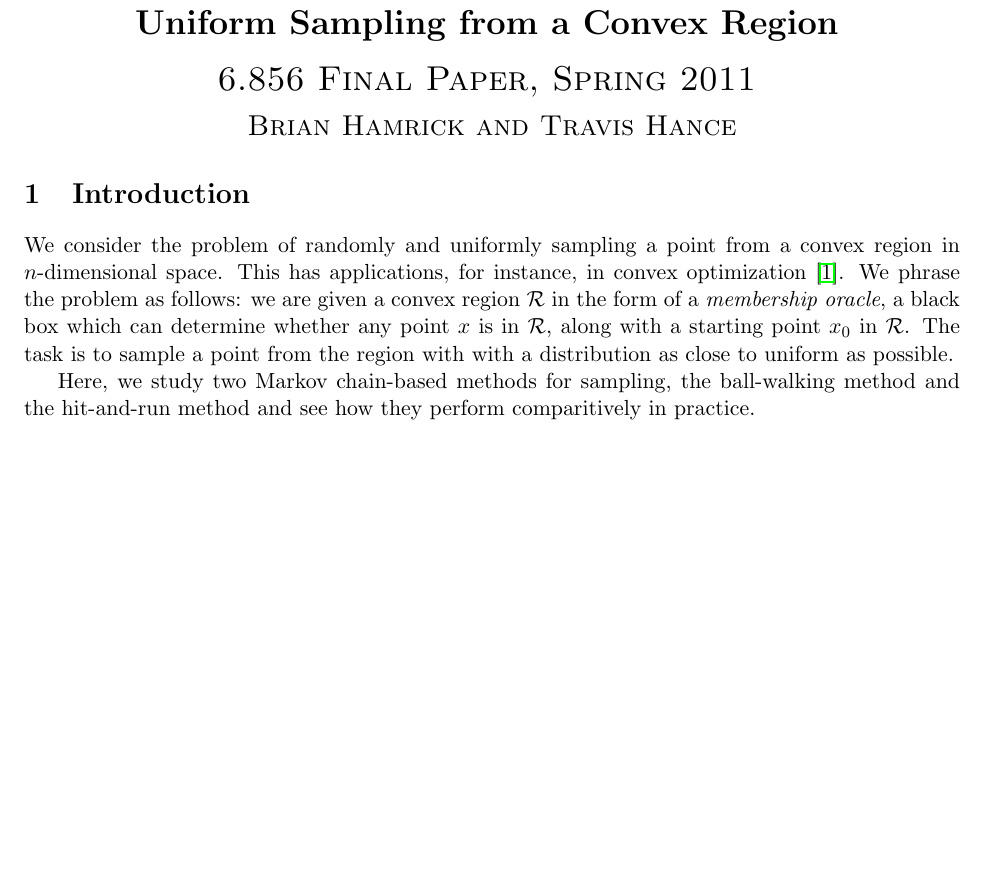
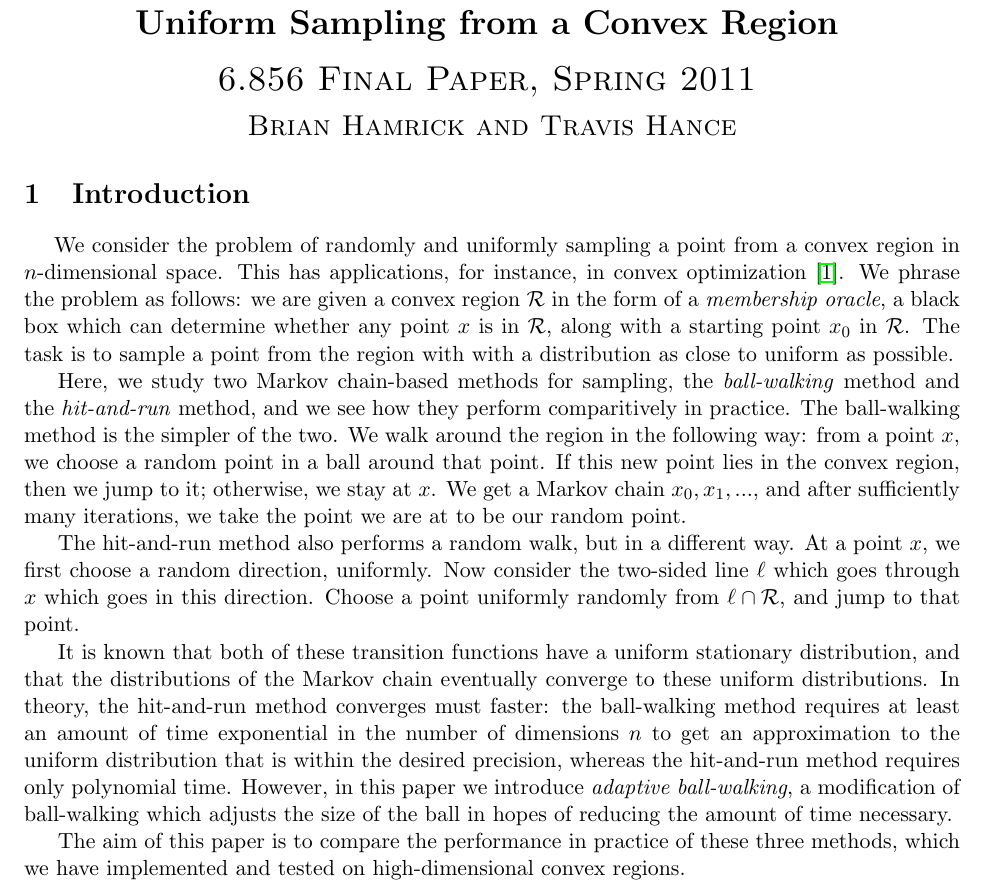
Before and after one commit to bhamrick/6.856-final-project, a LaTeX document (paper/paper.tex): part of page 1 of 2 before the commit and part of page 1 of 3 after it, cut so that both start at the same text, the shorter picture padded with empty space. Compiled offline with pdfLaTeX.

Commit message:
wrote introduction

```diff
--- a/paper/paper.tex
+++ b/paper/paper.tex
@@ -33,9 +33,15 @@
 
 \section{Introduction}
 
-We consider the problem of randomly and uniformly sampling a point from a convex region in $n$-dimensional space. This has applications, for instance, in convex optimization \cite{Dabbene}. We phrase the problem as follows: we are given a convex region $\mathcal{R}$ in the form of a \emph{membership oracle}, a black box which can determine whether any point $x$ is in $\mathcal{R}$, along with a starting point $x_0$ in $\mathcal{R}$. The task is to sample a point from the region with with a distribution as close to uniform as possible.
+~~~ We consider the problem of randomly and uniformly sampling a point from a convex region in $n$-dimensional space. This has applications, for instance, in convex optimization \cite{Dabbene}. We phrase the problem as follows: we are given a convex region $\mathcal{R}$ in the form of a \emph{membership oracle}, a black box which can determine whether any point $x$ is in $\mathcal{R}$, along with a starting point $x_0$ in $\mathcal{R}$. The task is to sample a point from the region with with a distribution as close to uniform as possible.
 
-Here, we study two Markov chain-based methods for sampling, the ball-walking method and the hit-and-run method and see how they perform comparitively in practice.
+Here, we study two Markov chain-based methods for sampling, the \emph{ball-walking} method and the \emph{hit-and-run} method, and we see how they perform comparitively in practice. The ball-walking method is the simpler of the two. We walk around the region in the following way: from a point $x$, we choose a random point in a ball around that point. If this new point lies in the convex region, then we jump to it; otherwise, we stay at $x$. We get a Markov chain $x_0, x_1, ...$, and after sufficiently many iterations, we take the point we are at to be our random point.
+
+The hit-and-run method also performs a random walk, but in a different way. At a point $x$, we first choose a random direction, uniformly. Now consider the two-sided line $\ell$ which goes through $x$ which goes in this direction. Choose a point uniformly randomly from $\ell\cap\mathcal{R}$, and jump to that point.
+
+It is known that both of these transition functions have a uniform stationary distribution, and that the distributions of the Markov chain eventually converge to these uniform distributions. In theory, the hit-and-run method converges must faster: the ball-walking method requires at least an amount of time exponential in the number of dimensions $n$ to get an approximation to the uniform distribution that is within the desired precision, whereas the hit-and-run method requires only polynomial time. However, in this paper we introduce \emph{adaptive ball-walking}, a modification of ball-walking which adjusts the size of the ball in hopes of reducing the amount of time necessary.
+
+The aim of this paper is to compare the performance in practice of these three methods, which we have implemented and tested on high-dimensional convex regions.
 
 \section{Ball Walking}
 
```
